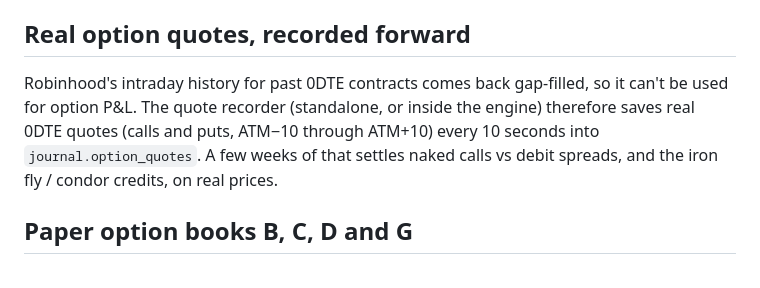
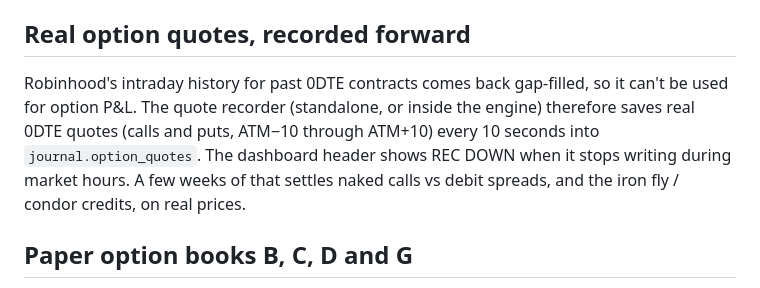
Before and after one commit to evanshattenkirk/Trading-Agent, a Markdown page: README.md, the part around the change. Drawn GitHub-style.

Commit message:
Docs: test counts and the recorder pill
Co-Authored-By: Claude Opus 5.5 <noreply@anthropic.com>
Claude-Session: https://claude.ai/code/session_01EcVo3n61PiCVrYtNvwAm9U

```diff
--- a/README.md
+++ b/README.md
@@ -198,7 +198,7 @@ The engine polls Robinhood's `get_equity_price_book` for SPY every 3 seconds. On
 
 ## Real option quotes, recorded forward
 
-Robinhood's intraday history for past 0DTE contracts comes back gap-filled, so it can't be used for option P&L. The quote recorder (standalone, or inside the engine) therefore saves real 0DTE quotes (calls and puts, ATM−10 through ATM+10) every 10 seconds into `journal.option_quotes`. A few weeks of that settles naked calls vs debit spreads, and the iron fly / condor credits, on real prices.
+Robinhood's intraday history for past 0DTE contracts comes back gap-filled, so it can't be used for option P&L. The quote recorder (standalone, or inside the engine) therefore saves real 0DTE quotes (calls and puts, ATM−10 through ATM+10) every 10 seconds into `journal.option_quotes`. The dashboard header shows REC DOWN when it stops writing during market hours. A few weeks of that settles naked calls vs debit spreads, and the iron fly / condor credits, on real prices.
 
 ## Paper option books B, C, D and G
 
```
Also changed, not shown: CLAUDE.md (+2 -2 lines).
